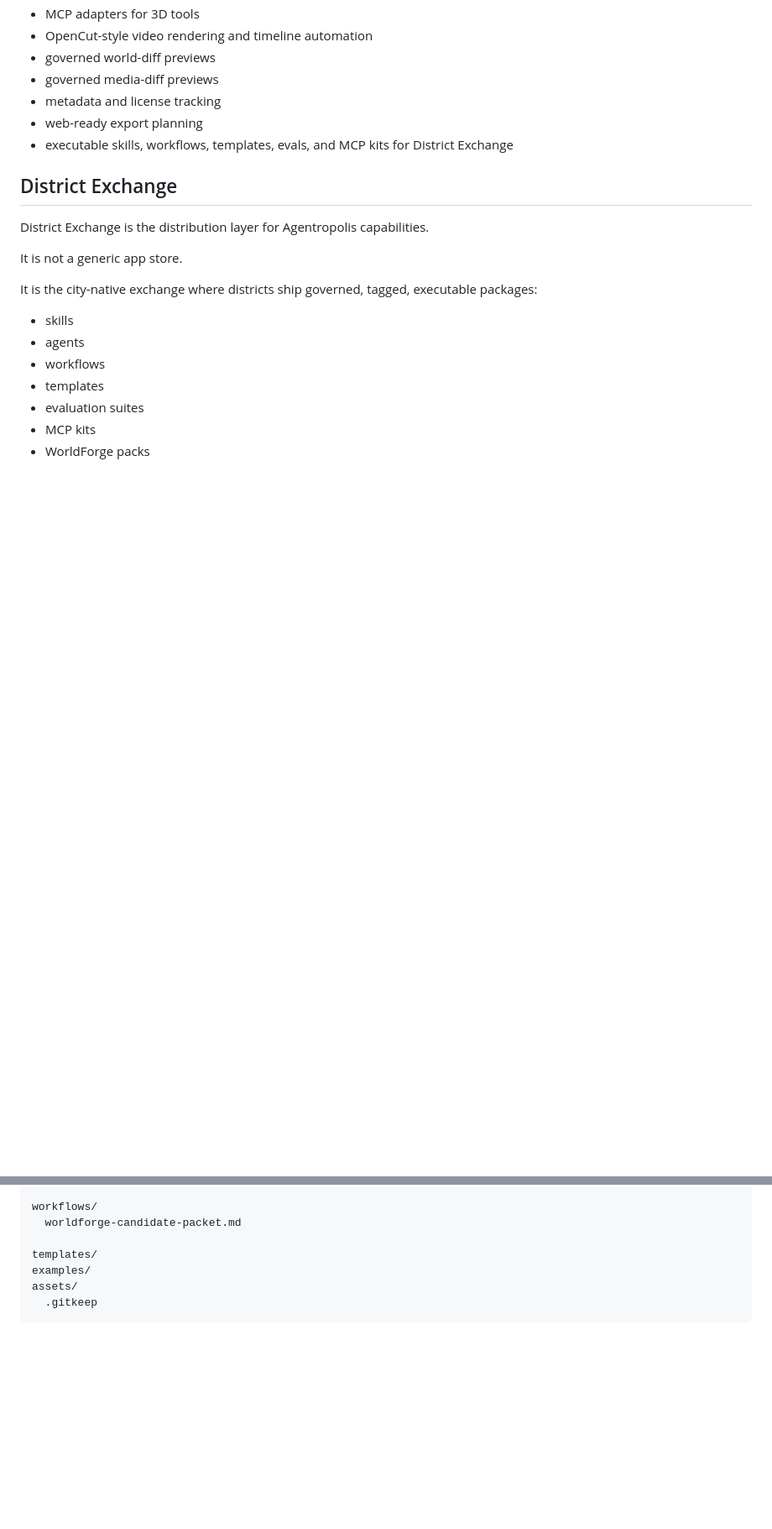
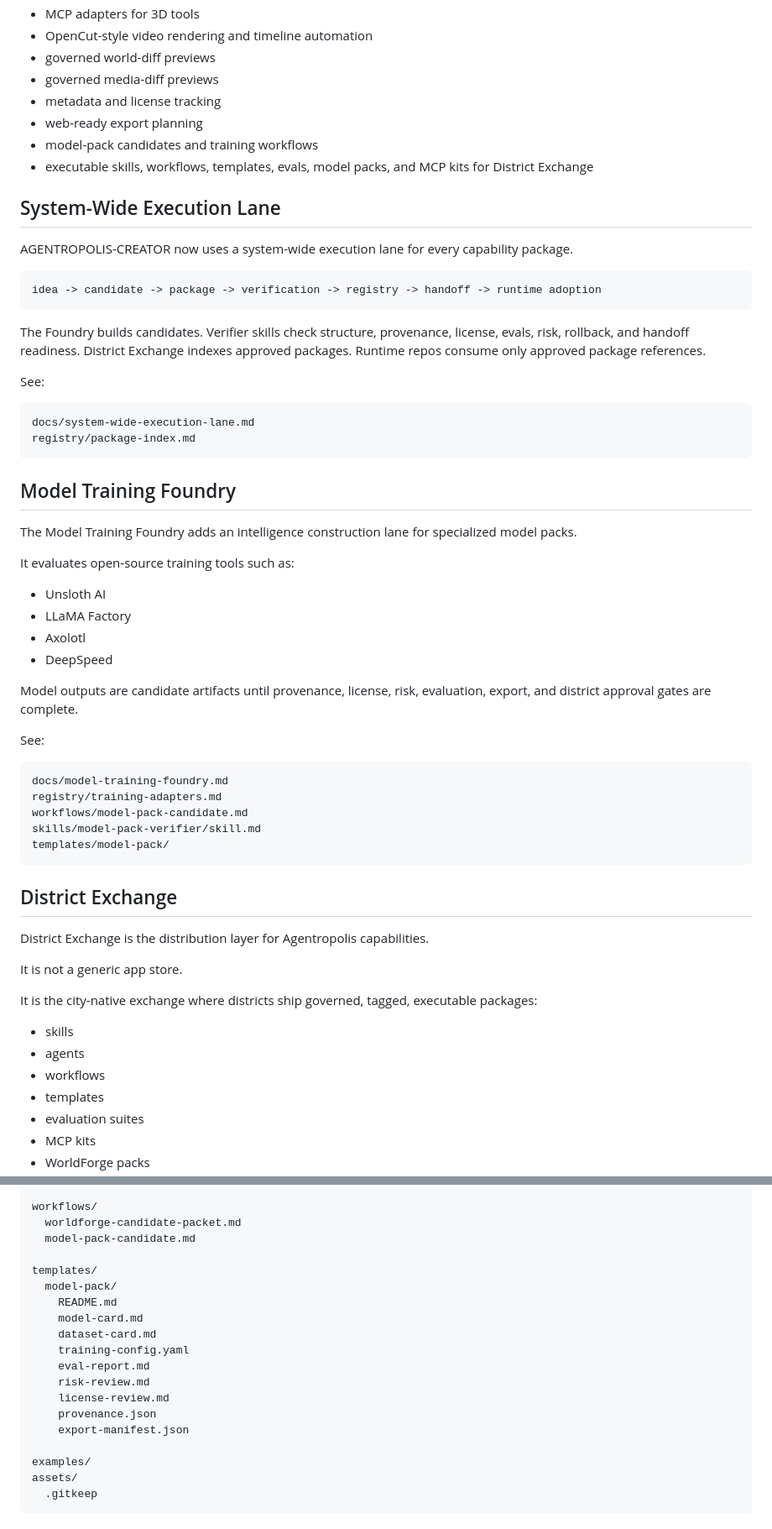
Before and after one commit to wiredchaos/AGENTROPOLIS-CREATOR, a Markdown page: README.md, 2 parts joined by grey strips. Shown at 84% size. Rendered like a GitHub page; blank space fills up the shorter version.

Commit message:
Wire system-wide execution lane into README

````diff
--- a/README.md
+++ b/README.md
@@ -51,7 +54,51 @@ A modular open-source route for:
 - governed media-diff previews
 - metadata and license tracking
 - web-ready export planning
-- executable skills, workflows, templates, evals, and MCP kits for District Exchange
+- model-pack candidates and training workflows
+- executable skills, workflows, templates, evals, model packs, and MCP kits for District Exchange
+
+## System-Wide Execution Lane
+
+AGENTROPOLIS-CREATOR now uses a system-wide execution lane for every capability package.
+
+```text
+idea -> candidate -> package -> verification -> registry -> handoff -> runtime adoption
+```
+
+The Foundry builds candidates.
+Verifier skills check structure, provenance, license, evals, risk, rollback, and handoff readiness.
+District Exchange indexes approved packages.
+Runtime repos consume only approved package references.
+
+See:
+
+```text
+docs/system-wide-execution-lane.md
+registry/package-index.md
+```
+
+## Model Training Foundry
+
+The Model Training Foundry adds an intelligence construction lane for specialized model packs.
+
+It evaluates open-source training tools such as:
+
+- Unsloth AI
+- LLaMA Factory
+- Axolotl
+- DeepSpeed
+
+Model outputs are candidate artifacts until provenance, license, risk, evaluation, export, and district approval gates are complete.
+
+See:
+
+```text
+docs/model-training-foundry.md
+registry/training-adapters.md
+workflows/model-pack-candidate.md
+skills/model-pack-verifier/skill.md
+templates/model-pack/
+```
 
 ## District Exchange
 
@@ -220,8 +279,20 @@ agents/
 
 workflows/
   worldforge-candidate-packet.md
+  model-pack-candidate.md
 
 templates/
+  model-pack/
+    README.md
+    model-card.md
+    dataset-card.md
+    training-config.yaml
+    eval-report.md
+    risk-review.md
+    license-review.md
+    provenance.json
+    export-manifest.json
+
 examples/
 assets/
   .gitkeep
````
Also changed, not shown: other parts of README.md (+30 -6 lines).
